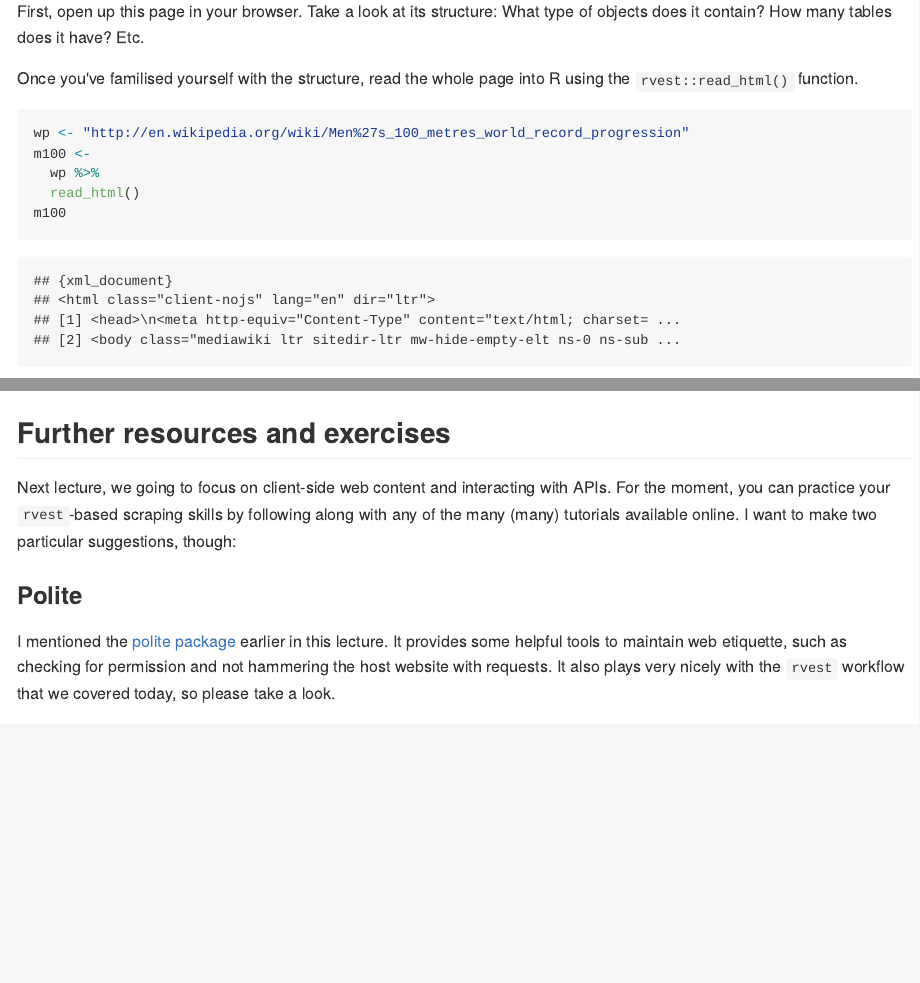
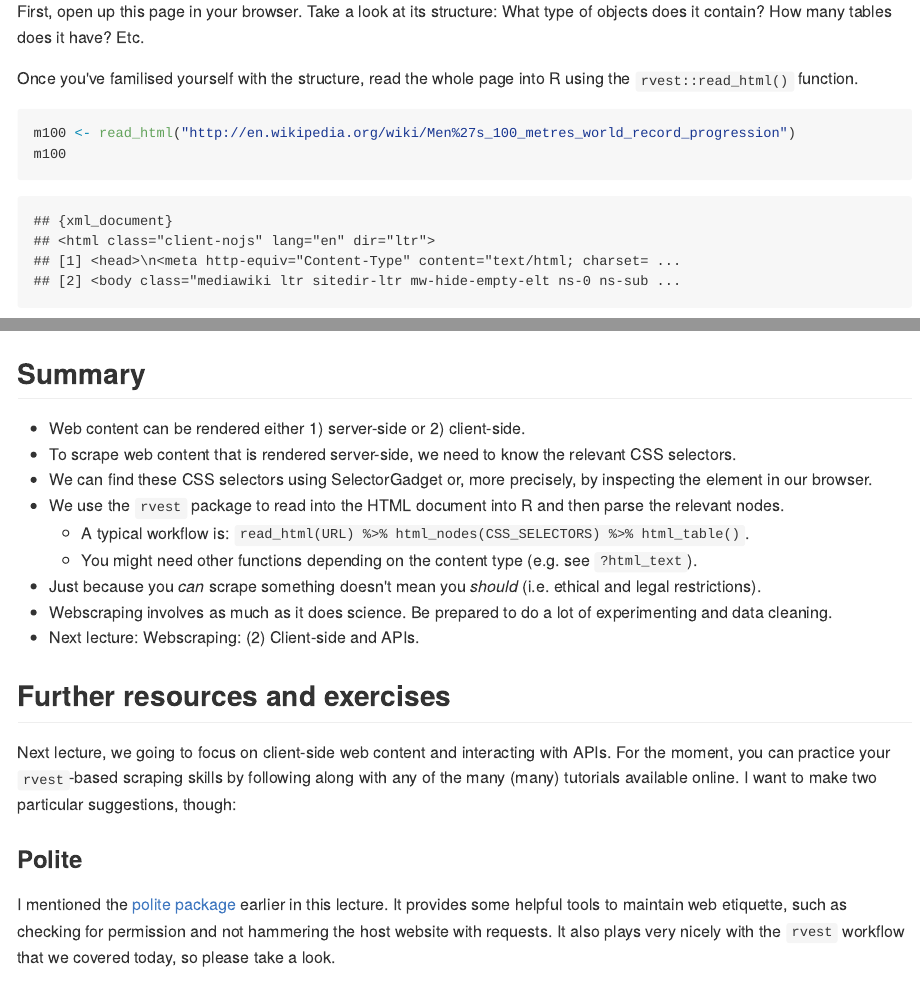
Before and after one commit to uo-ec607/lectures, an R Markdown document (06-web-css/06-web-css.Rmd): the page in a window 1100 px wide, from 2650 px down, and a second part further down, joined at a grey line. The pictures show the output file 06-web-css/06-web-css.md that the author committed with the source, drawn offline in the style of GitHub.

Commit message:
Fixed GIF, added summary

````diff
--- a/06-web-css/06-web-css.Rmd
+++ b/06-web-css/06-web-css.Rmd
@@ -101,10 +101,7 @@ First, open up this page in your browser. Take a look at its structure: What typ
 Once you've familised yourself with the structure, read the whole page into R using the `rvest::read_html()` function.
 
 ```{r}
-wp <- "http://en.wikipedia.org/wiki/Men%27s_100_metres_world_record_progression"
-m100 <-
-  wp %>%
-  read_html()
+m100 <- read_html("http://en.wikipedia.org/wiki/Men%27s_100_metres_world_record_progression")
 m100
 ```
 
@@ -362,6 +359,19 @@ wr100 %>%
     )
 ```
 
+## Summary
+
+- Web content can be rendered either 1) server-side or 2) client-side.
+- To scrape web content that is rendered server-side, we need to know the relevant CSS selectors.
+- We can find these CSS selectors using SelectorGadget or, more precisely, by inspecting the element in our browser.
+- We use the `rvest` package to read into the HTML document into R and then parse the relevant nodes.
+  - A typical workflow is: `read_html(URL) %>% html_nodes(CSS_SELECTORS) %>% html_table()`.
+  - You might need other functions depending on the content type (e.g. see `?html_text`).
+- Just because you *can* scrape something doesn't mean you *should* (i.e. ethical and legal restrictions).
+- Webscraping involves as much as it does science. Be prepared to do a lot of experimenting and data cleaning.
+- Next lecture: Webscraping: (2) Client-side and APIs.
+
+
 ## Further resources and exercises
 
 Next lecture, we going to focus on client-side web content and interacting with APIs. For the moment, you can practice your `rvest`-based scraping skills by following along with any of the many (many) tutorials available online. I want to make two particular suggestions, though:
````
Also changed, not shown: 06-web-css/06-web-css.md, 06-web-css/06-web-css.Rmd (2 more changed lines), 1 other file.
